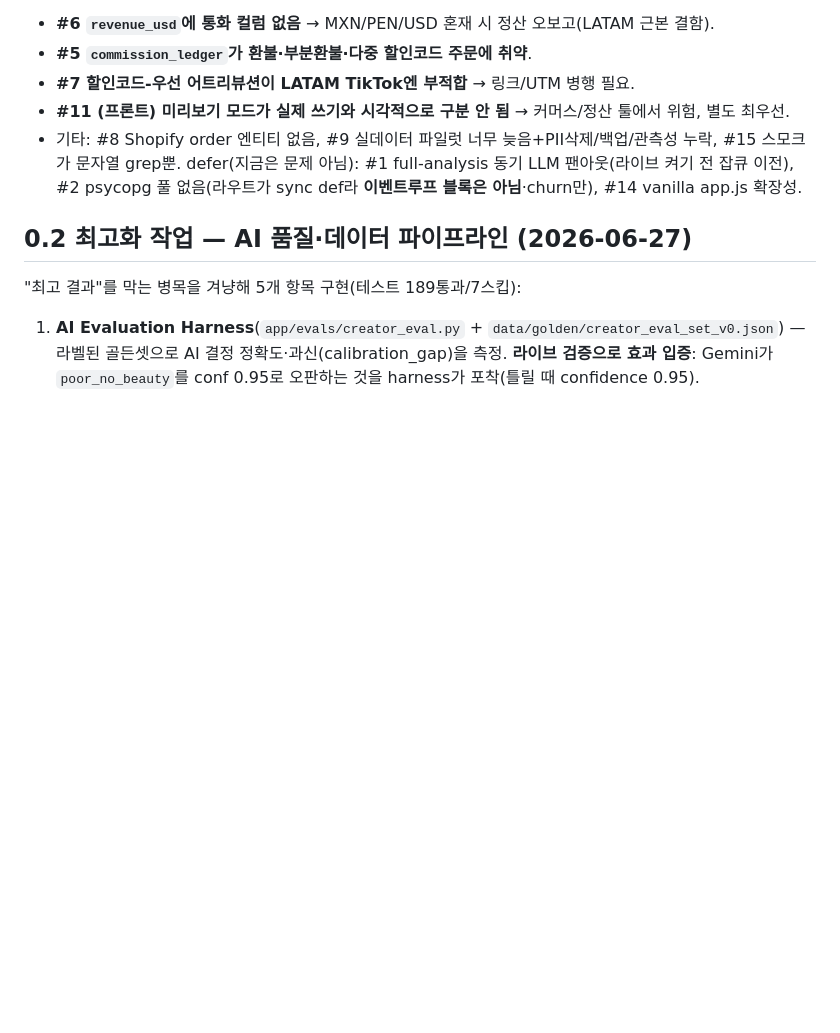
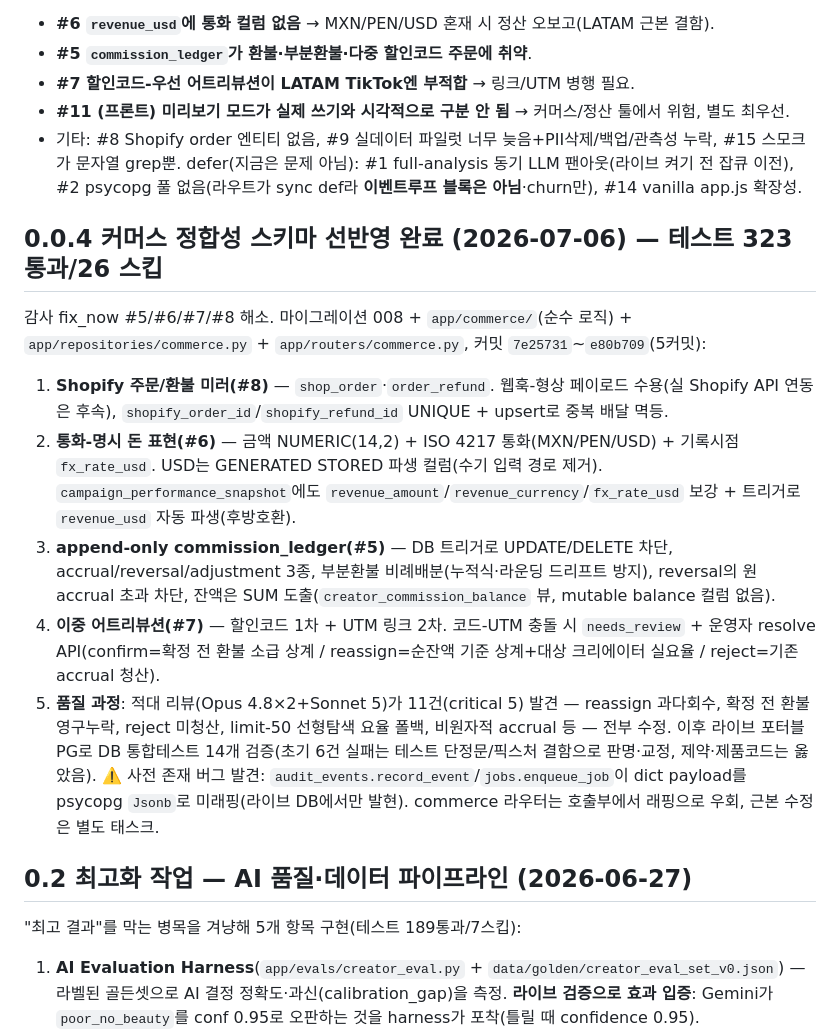
Before and after one commit to DavidAction/briwell-creator-commerce, a Markdown page: PROJECT_BRIEFING_KO.md, the part around the change. Drawn GitHub-style; blank space fills up the shorter version.

Commit message:
Document commerce integrity schema completion in briefing handoff
Co-Authored-By: Claude Fable 5 <noreply@anthropic.com>

```diff
--- a/PROJECT_BRIEFING_KO.md
+++ b/PROJECT_BRIEFING_KO.md
@@ -88,6 +88,16 @@ TikTok Shop Affiliate API·Shopify Collabs 등 **플랫폼이 공식 제공하
 - **#11 (프론트) 미리보기 모드가 실제 쓰기와 시각적으로 구분 안 됨** → 커머스/정산 툴에서 위험, 별도 최우선.
 - 기타: #8 Shopify order 엔티티 없음, #9 실데이터 파일럿 너무 늦음+PII삭제/백업/관측성 누락, #15 스모크가 문자열 grep뿐.
 defer(지금은 문제 아님): #1 full-analysis 동기 LLM 팬아웃(라이브 켜기 전 잡큐 이전), #2 psycopg 풀 없음(라우트가 sync def라 **이벤트루프 블록은 아님**·churn만), #14 vanilla app.js 확장성.
+
+## 0.0.4 커머스 정합성 스키마 선반영 완료 (2026-07-06) — 테스트 323 통과/26 스킵
+
+감사 fix_now #5/#6/#7/#8 해소. 마이그레이션 008 + `app/commerce/`(순수 로직) + `app/repositories/commerce.py` + `app/routers/commerce.py`, 커밋 `7e25731`~`e80b709`(5커밋):
+1. **Shopify 주문/환불 미러(#8)** — `shop_order`·`order_refund`. 웹훅-형상 페이로드 수용(실 Shopify API 연동은 후속), `shopify_order_id`/`shopify_refund_id` UNIQUE + upsert로 중복 배달 멱등.
+2. **통화-명시 돈 표현(#6)** — 금액 NUMERIC(14,2) + ISO 4217 통화(MXN/PEN/USD) + 기록시점 `fx_rate_usd`. USD는 GENERATED STORED 파생 컬럼(수기 입력 경로 제거). `campaign_performance_snapshot`에도 `revenue_amount`/`revenue_currency`/`fx_rate_usd` 보강 + 트리거로 `revenue_usd` 자동 파생(후방호환).
+3. **append-only commission_ledger(#5)** — DB 트리거로 UPDATE/DELETE 차단, accrual/reversal/adjustment 3종, 부분환불 비례배분(누적식·라운딩 드리프트 방지), reversal의 원 accrual 초과 차단, 잔액은 SUM 도출(`creator_commission_balance` 뷰, mutable balance 컬럼 없음).
+4. **이중 어트리뷰션(#7)** — 할인코드 1차 + UTM 링크 2차. 코드-UTM 충돌 시 `needs_review` + 운영자 resolve API(confirm=확정 전 환불 소급 상계 / reassign=순잔액 기준 상계+대상 크리에이터 실요율 / reject=기존 accrual 청산).
+5. **품질 과정**: 적대 리뷰(Opus 4.8×2+Sonnet 5)가 11건(critical 5) 발견 — reassign 과다회수, 확정 전 환불 영구누락, reject 미청산, limit-50 선형탐색 요율 폴백, 비원자적 accrual 등 — 전부 수정. 이후 라이브 포터블 PG로 DB 통합테스트 14개 검증(초기 6건 실패는 테스트 단정문/픽스처 결함으로 판명·교정, 제약·제품코드는 옳았음).
+⚠️ 사전 존재 버그 발견: `audit_events.record_event`/`jobs.enqueue_job`이 dict payload를 psycopg `Jsonb`로 미래핑(라이브 DB에서만 발현). commerce 라우터는 호출부에서 래핑으로 우회, 근본 수정은 별도 태스크.
 
 ## 0.2 최고화 작업 — AI 품질·데이터 파이프라인 (2026-06-27)
 
```
